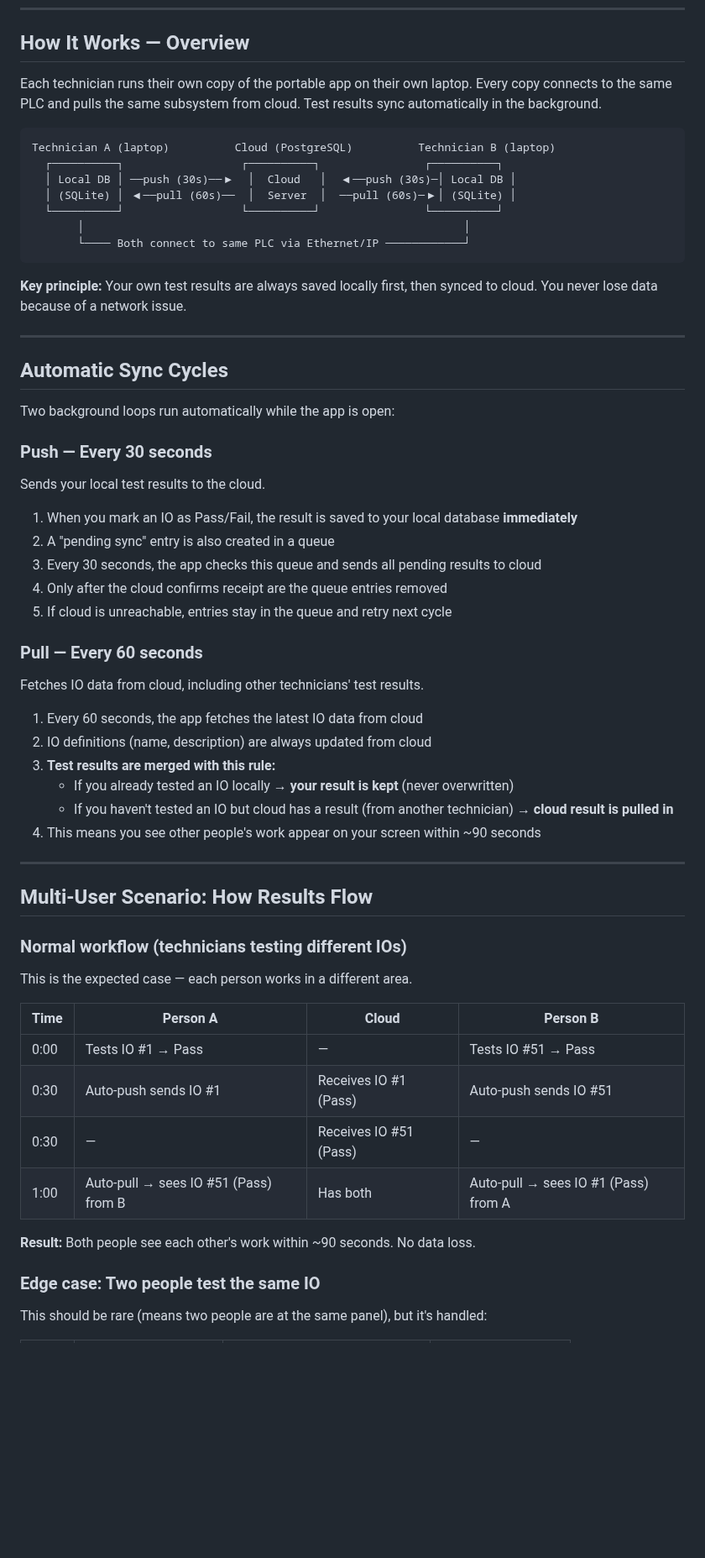
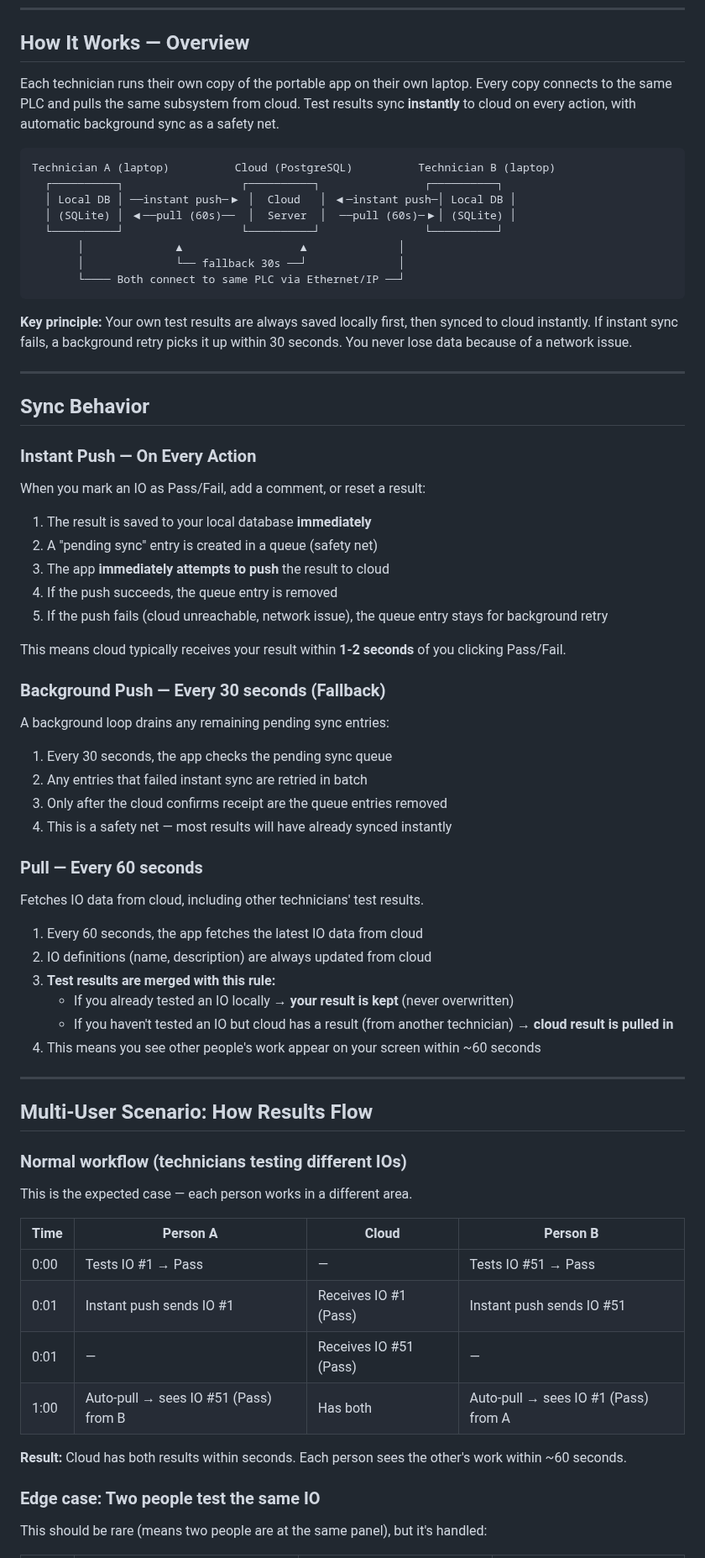
Before and after one commit to nikapartenadze/commissioning-local, a Markdown page: SYNC-ARCHITECTURE.md, the part around one of its changes. Shown at 84% size. Drawn GitHub-style; blank space fills up the shorter version.

````diff
--- a/SYNC-ARCHITECTURE.md
+++ b/SYNC-ARCHITECTURE.md
@@ -8,34 +8,43 @@
 
 ## How It Works — Overview
 
-Each technician runs their own copy of the portable app on their own laptop. Every copy connects to the same PLC and pulls the same subsystem from cloud. Test results sync automatically in the background.
+Each technician runs their own copy of the portable app on their own laptop. Every copy connects to the same PLC and pulls the same subsystem from cloud. Test results sync **instantly** to cloud on every action, with automatic background sync as a safety net.
 
 ```
 Technician A (laptop)          Cloud (PostgreSQL)          Technician B (laptop)
   ┌──────────┐                  ┌──────────┐                ┌──────────┐
-  │ Local DB │ ──push (30s)──▶  │  Cloud   │  ◀──push (30s)─│ Local DB │
+  │ Local DB │ ──instant push─▶ │  Cloud   │ ◀─instant push─│ Local DB │
   │ (SQLite) │ ◀──pull (60s)──  │  Server  │  ──pull (60s)─▶│ (SQLite) │
   └──────────┘                  └──────────┘                └──────────┘
-       │                                                          │
-       └──── Both connect to same PLC via Ethernet/IP ────────────┘
+       │              ▲                  ▲              │
+       │              └── fallback 30s ──┘              │
+       └──── Both connect to same PLC via Ethernet/IP ──┘
 ```
 
-**Key principle:** Your own test results are always saved locally first, then synced to cloud. You never lose data because of a network issue.
+**Key principle:** Your own test results are always saved locally first, then synced to cloud instantly. If instant sync fails, a background retry picks it up within 30 seconds. You never lose data because of a network issue.
 
 ---
 
-## Automatic Sync Cycles
+## Sync Behavior
 
-Two background loops run automatically while the app is open:
+### Instant Push — On Every Action
+When you mark an IO as Pass/Fail, add a comment, or reset a result:
 
-### Push — Every 30 seconds
-Sends your local test results to the cloud.
+1. The result is saved to your local database **immediately**
+2. A "pending sync" entry is created in a queue (safety net)
+3. The app **immediately attempts to push** the result to cloud
+4. If the push succeeds, the queue entry is removed
+5. If the push fails (cloud unreachable, network issue), the queue entry stays for background retry
 
-1. When you mark an IO as Pass/Fail, the result is saved to your local database **immediately**
-2. A "pending sync" entry is also created in a queue
-3. Every 30 seconds, the app checks this queue and sends all pending results to cloud
-4. Only after the cloud confirms receipt are the queue entries removed
-5. If cloud is unreachable, entries stay in the queue and retry next cycle
+This means cloud typically receives your result within **1-2 seconds** of you clicking Pass/Fail.
+
+### Background Push — Every 30 seconds (Fallback)
+A background loop drains any remaining pending sync entries:
+
+1. Every 30 seconds, the app checks the pending sync queue
+2. Any entries that failed instant sync are retried in batch
+3. Only after the cloud confirms receipt are the queue entries removed
+4. This is a safety net — most results will have already synced instantly
 
 ### Pull — Every 60 seconds
 Fetches IO data from cloud, including other technicians' test results.
@@ -45,7 +54,7 @@ Fetches IO data from cloud, including other technicians' test results.
 3. **Test results are merged with this rule:**
    - If you already tested an IO locally → **your result is kept** (never overwritten)
    - If you haven't tested an IO but cloud has a result (from another technician) → **cloud result is pulled in**
-4. This means you see other people's work appear on your screen within ~90 seconds
+4. This means you see other people's work appear on your screen within ~60 seconds
 
 ---
 
@@ -58,11 +67,11 @@ This is the expected case — each person works in a different area.
 | Time | Person A | Cloud | Person B |
 |------|----------|-------|----------|
 | 0:00 | Tests IO #1 → Pass | — | Tests IO #51 → Pass |
-| 0:30 | Auto-push sends IO #1 | Receives IO #1 (Pass) | Auto-push sends IO #51 |
-| 0:30 | — | Receives IO #51 (Pass) | — |
+| 0:01 | Instant push sends IO #1 | Receives IO #1 (Pass) | Instant push sends IO #51 |
+| 0:01 | — | Receives IO #51 (Pass) | — |
 | 1:00 | Auto-pull → sees IO #51 (Pass) from B | Has both | Auto-pull → sees IO #1 (Pass) from A |
 
-**Result:** Both people see each other's work within ~90 seconds. No data loss.
+**Result:** Cloud has both results within seconds. Each person sees the other's work within ~60 seconds.
 
 ### Edge case: Two people test the same IO
 
````
Also changed, not shown: other parts of SYNC-ARCHITECTURE.md (+48 -21 lines).
